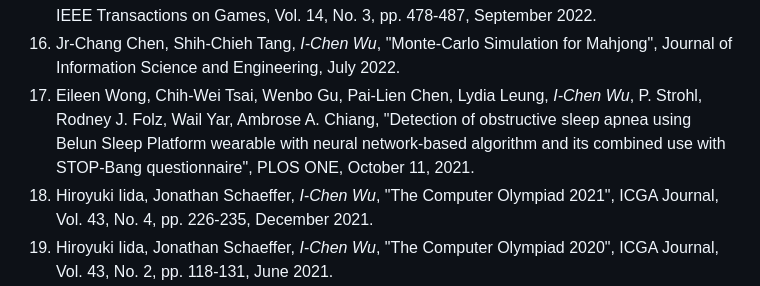
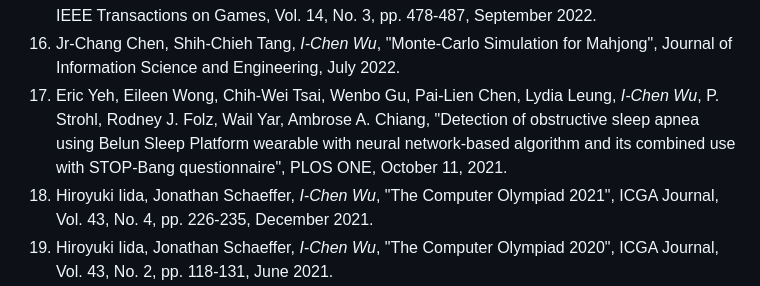
Before and after one commit to icwu307/icwu307.github.io, a Markdown page: publications.md, the part around the change. Rendered like a GitHub page.

Commit message:
update author details for sleep apnea detection publication

```diff
--- a/publications.md
+++ b/publications.md
@@ -20,7 +20,7 @@
 1. Yu Hsien Lin, Chao-Ming Yu, *I-Chen Wu*, Chia-Yu Wu, "The Depth-Keeping Performance of Autonomous Underwater Vehicle Advancing in Waves Integrating the Diving Control System with the Adaptive Fuzzy Controller",  Ocean Engineering, Vol. 268, 113609, January 2023.
 1. Hung Guei, Lung-Pin Chen, *I-Chen Wu*, "Optimistic Temporal Difference Learning for 2048", the IEEE Transactions on Games, Vol. 14, No. 3, pp. 478-487, September 2022.
 1. Jr-Chang Chen, Shih-Chieh Tang, *I-Chen Wu*, "Monte-Carlo Simulation for Mahjong", Journal of Information Science and Engineering, July 2022.
-1. Eileen Wong, Chih-Wei Tsai, Wenbo Gu, Pai-Lien Chen, Lydia  Leung, *I-Chen Wu*, P. Strohl, Rodney J. Folz, Wail Yar, Ambrose A. Chiang, "Detection of obstructive sleep apnea using Belun Sleep Platform wearable with neural network-based algorithm and its combined use with STOP-Bang questionnaire", PLOS ONE, October 11, 2021. <!--1. Zachary Strumpf, Chih-Wei Tsai, Wenbo Gu, Wen-Jie Tseng, Pai-sLien Chen, Lydia Leung, I-Chen Wu, Kingman Strohl, Wail Yar, Ambrose Chiang (2021). IMPROVED PERFORMANCE OF BELUN SLEEP PLATFORM USING SECOND-GENERATION ALGORITHM IN DETECTING OSA: INTERIM ANALYSIS IN 48 PATIENTS. Chest, 160(4), A2421-A2422, October 2021. -->
+1. Eric Yeh, Eileen Wong, Chih-Wei Tsai, Wenbo Gu, Pai-Lien Chen, Lydia  Leung, *I-Chen Wu*, P. Strohl, Rodney J. Folz, Wail Yar, Ambrose A. Chiang, "Detection of obstructive sleep apnea using Belun Sleep Platform wearable with neural network-based algorithm and its combined use with STOP-Bang questionnaire", PLOS ONE, October 11, 2021. <!--1. Zachary Strumpf, Chih-Wei Tsai, Wenbo Gu, Wen-Jie Tseng, Pai-sLien Chen, Lydia Leung, I-Chen Wu, Kingman Strohl, Wail Yar, Ambrose Chiang (2021). IMPROVED PERFORMANCE OF BELUN SLEEP PLATFORM USING SECOND-GENERATION ALGORITHM IN DETECTING OSA: INTERIM ANALYSIS IN 48 PATIENTS. Chest, 160(4), A2421-A2422, October 2021. -->
 1. Hiroyuki Iida, Jonathan Schaeffer, *I-Chen Wu*, "The Computer Olympiad 2021", ICGA Journal, Vol. 43, No. 4, pp. 226-235, December 2021.
 1. Hiroyuki Iida, Jonathan Schaeffer, *I-Chen Wu*, "The Computer Olympiad 2020", ICGA Journal, Vol. 43, No. 2, pp. 118-131, June 2021.
 1. Wenbo Gu, Lydia Leung, Ka Cheung Kwok, *I-Chen Wu*, Rodney J. Folz, Ambrose A. Chiang, "Belun Ring Platform: A Novel Home Sleep Apnea Testing System for Assessment of Obstructive Sleep Apnea", Journal of Clinical Sleep Medicine, 16(9), (IF=3.456), September, 2020.
```
